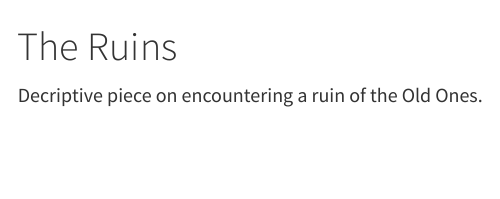
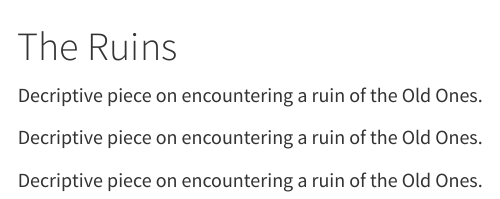
Before and after one commit to srikar-farmhill/short-stories, a Quarto document (the-ruins.qmd): the page in a window 1100 px wide, from its top. Rendered offline with R 4.5, knitr and Pandoc in place of Quarto, with nearby package versions.

Commit message:
Updated the-ruins.qmd

```diff
--- a/the-ruins.qmd
+++ b/the-ruins.qmd
@@ -1,3 +1,7 @@
 # The Ruins
 
 Decriptive piece on encountering a ruin of the Old Ones.
+
+Decriptive piece on encountering a ruin of the Old Ones.
+
+Decriptive piece on encountering a ruin of the Old Ones.
```
